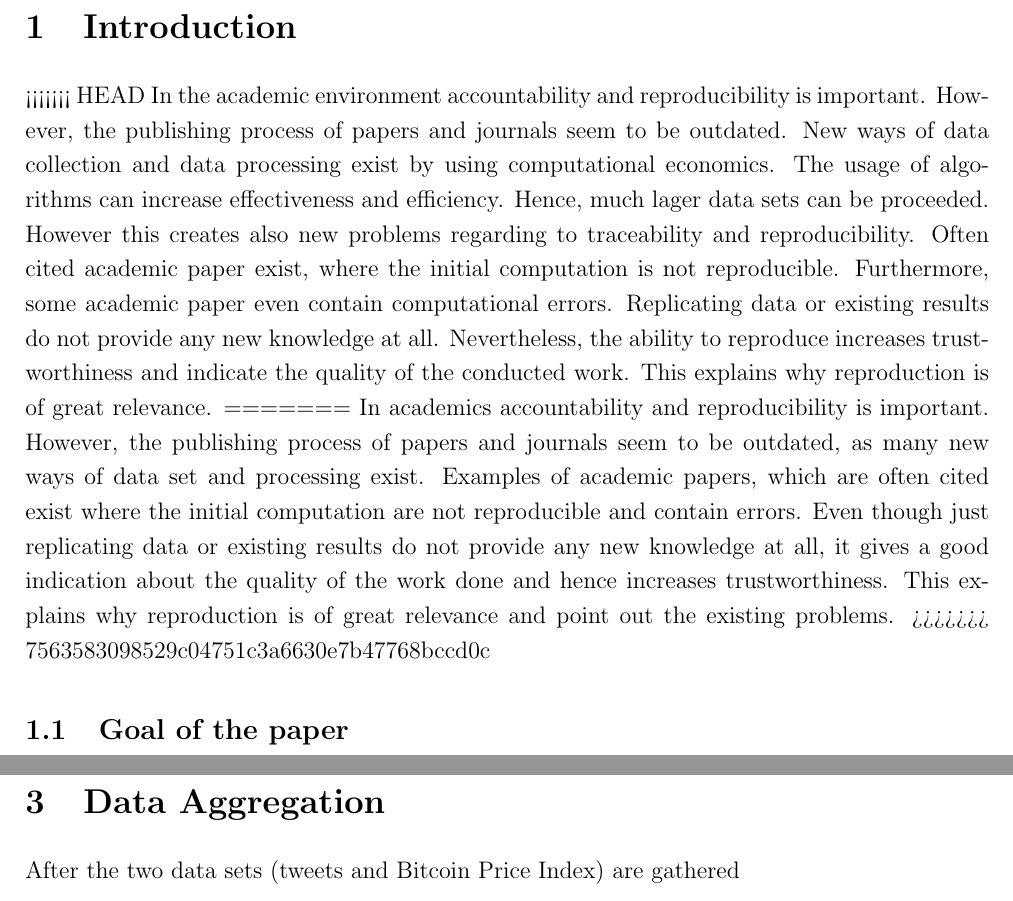
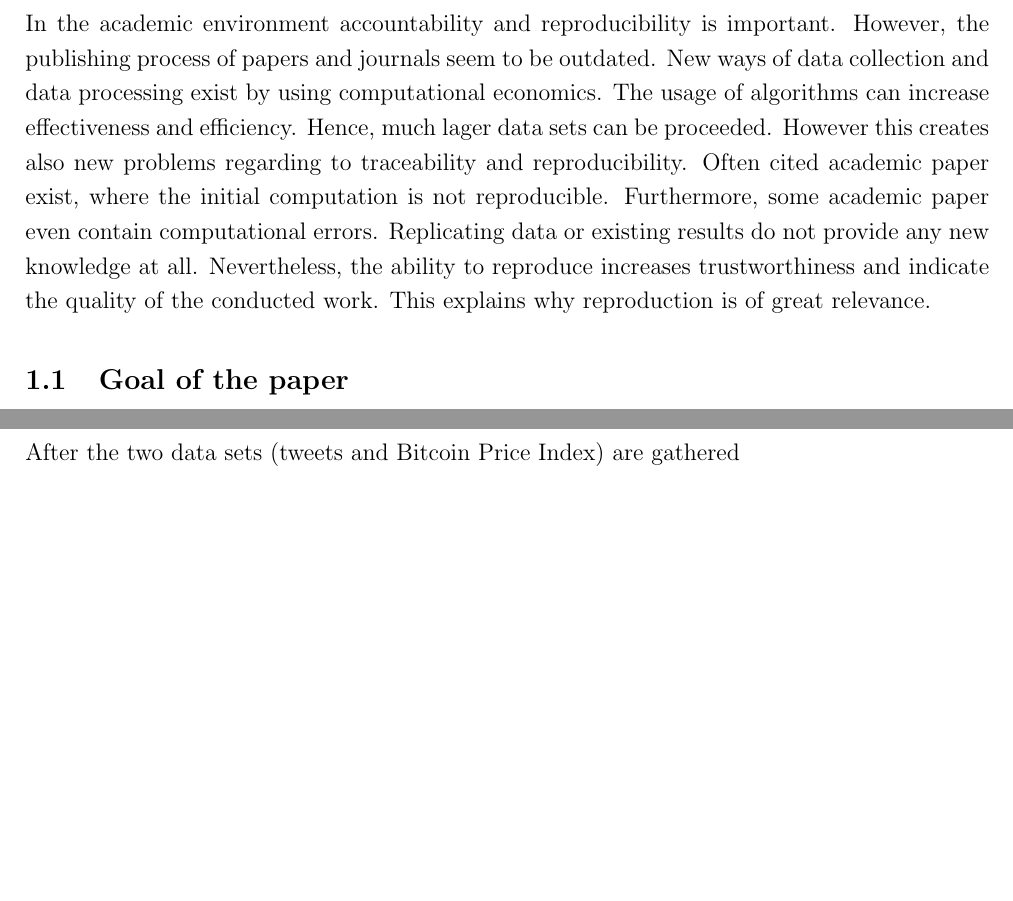
Before and after one commit to joelsonderegger/twitterbitcoin, a LaTeX paper (documentation/documentation.tex): two parts of pages 5 and 11 of 11 before the commit and two parts of pages 5 and 10 of 10 after it, joined at a grey line, cut at the place of the change, the shorter picture padded with empty space. Compiled offline with pdfLaTeX.

Commit message:
deleated the header from introduction created by the previous merge

```diff
--- a/documentation/documentation.tex
+++ b/documentation/documentation.tex
@@ -129,11 +129,7 @@ Bitcoin price\par}
 \begin{spacing}{1.2}
 \cleardoublepage\pagenumbering{arabic}
 \section{Introduction}
-<<<<<<< HEAD
 In the academic environment accountability and reproducibility is important. However, the publishing process of papers and journals seem to be outdated. New ways of data collection and data processing exist by using computational economics. The usage of algorithms can increase effectiveness and efficiency. Hence, much lager data sets can be proceeded. However this creates also new problems regarding to traceability and reproducibility. Often cited academic paper exist, where the initial computation is not reproducible. Furthermore, some academic paper even contain computational errors. Replicating data or existing results do not provide any new knowledge at all. Nevertheless, the ability to reproduce increases trustworthiness and indicate the quality of the conducted work. This explains why reproduction is of great relevance.
-=======
-In academics accountability and reproducibility is important. However, the publishing process of papers and journals seem to be outdated, as many new ways of data set and processing exist. Examples of academic papers, which are often cited exist where the initial computation are not reproducible and contain errors. Even though just replicating data or existing results do not provide any new knowledge at all, it gives a good indication about the quality of the work done and hence increases trustworthiness. This explains why reproduction is of great relevance and point out the existing problems.
->>>>>>> 7563583098529c04751c3a6630e7b47768bccd0c
 
 \subsection{Goal of the paper}
 The goal of this documentation is the provision of a description. This description should enable the reader to reproduce the results discussed in the separate paper. Thus, it contains an explanation how the input data have been gathered, stored, aggregated and analysed. In other words, the input data, the model core, the model parameters and the applied math program are explained.
```
Also changed, not shown: documentation/documentation.pdf, 1 other file.
